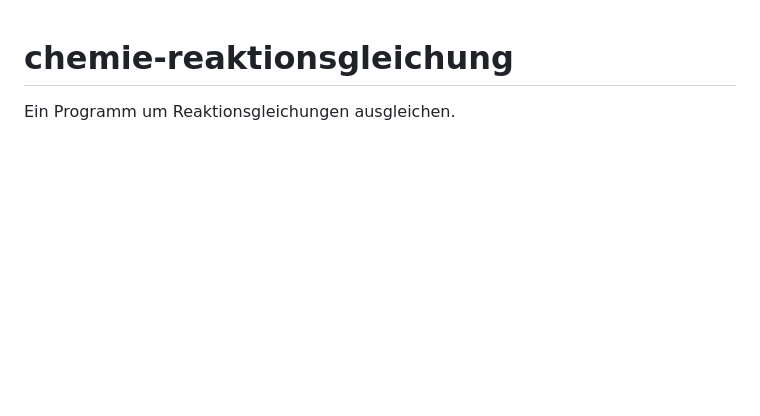
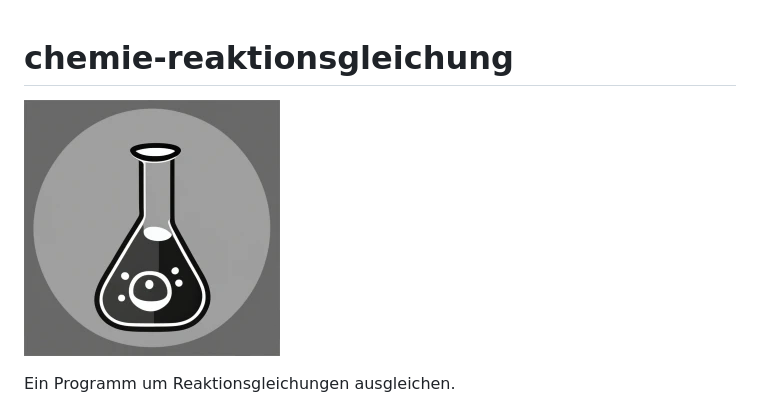
Before and after one commit to HeIIow2/chemie-reaktionsgleichung, a Markdown page: README.md, the part around the change. Drawn GitHub-style; pictures changed too: logo.png (added); blank space fills up the shorter version.

Commit message:
added loho

```diff
--- a/README.md
+++ b/README.md
@@ -1,4 +1,6 @@
 # chemie-reaktionsgleichung
+
+![logo](logo.png)
 
 Ein Programm um Reaktionsgleichungen ausgleichen.
 
```
Also changed, not shown: 1 other file.
